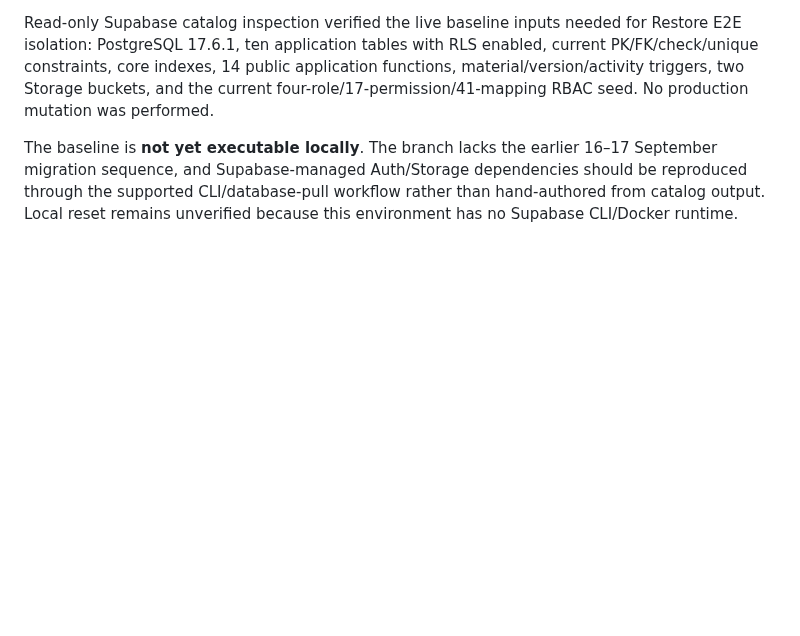
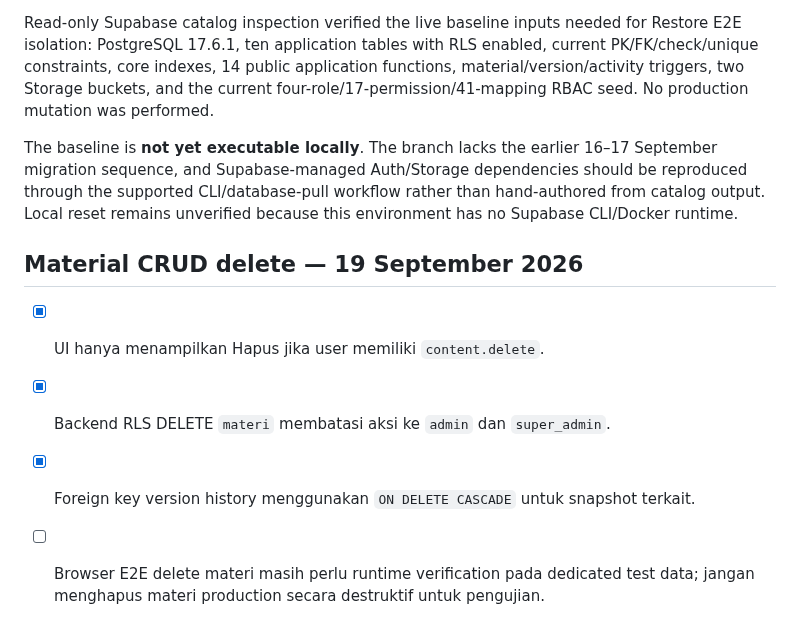
Before and after one commit to kryznanet/learn, a Markdown page: docs/TESTING.md, the part around the change. GitHub-like rendering; blank space fills up the shorter version.

Commit message:
docs(testing): record material delete coverage

```diff
--- a/docs/TESTING.md
+++ b/docs/TESTING.md
@@ -120,3 +120,11 @@ A local supabase/config.toml should be added only after the baseline is establis
 Read-only Supabase catalog inspection verified the live baseline inputs needed for Restore E2E isolation: PostgreSQL 17.6.1, ten application tables with RLS enabled, current PK/FK/check/unique constraints, core indexes, 14 public application functions, material/version/activity triggers, two Storage buckets, and the current four-role/17-permission/41-mapping RBAC seed. No production mutation was performed.
 
 The baseline is **not yet executable locally**. The branch lacks the earlier 16–17 September migration sequence, and Supabase-managed Auth/Storage dependencies should be reproduced through the supported CLI/database-pull workflow rather than hand-authored from catalog output. Local reset remains unverified because this environment has no Supabase CLI/Docker runtime.
+
+
+## Material CRUD delete — 19 September 2026
+
+- [x] UI hanya menampilkan Hapus jika user memiliki `content.delete`.
+- [x] Backend RLS DELETE `materi` membatasi aksi ke `admin` dan `super_admin`.
+- [x] Foreign key version history menggunakan `ON DELETE CASCADE` untuk snapshot terkait.
+- [ ] Browser E2E delete materi masih perlu runtime verification pada dedicated test data; jangan menghapus materi production secara destruktif untuk pengujian.
```
